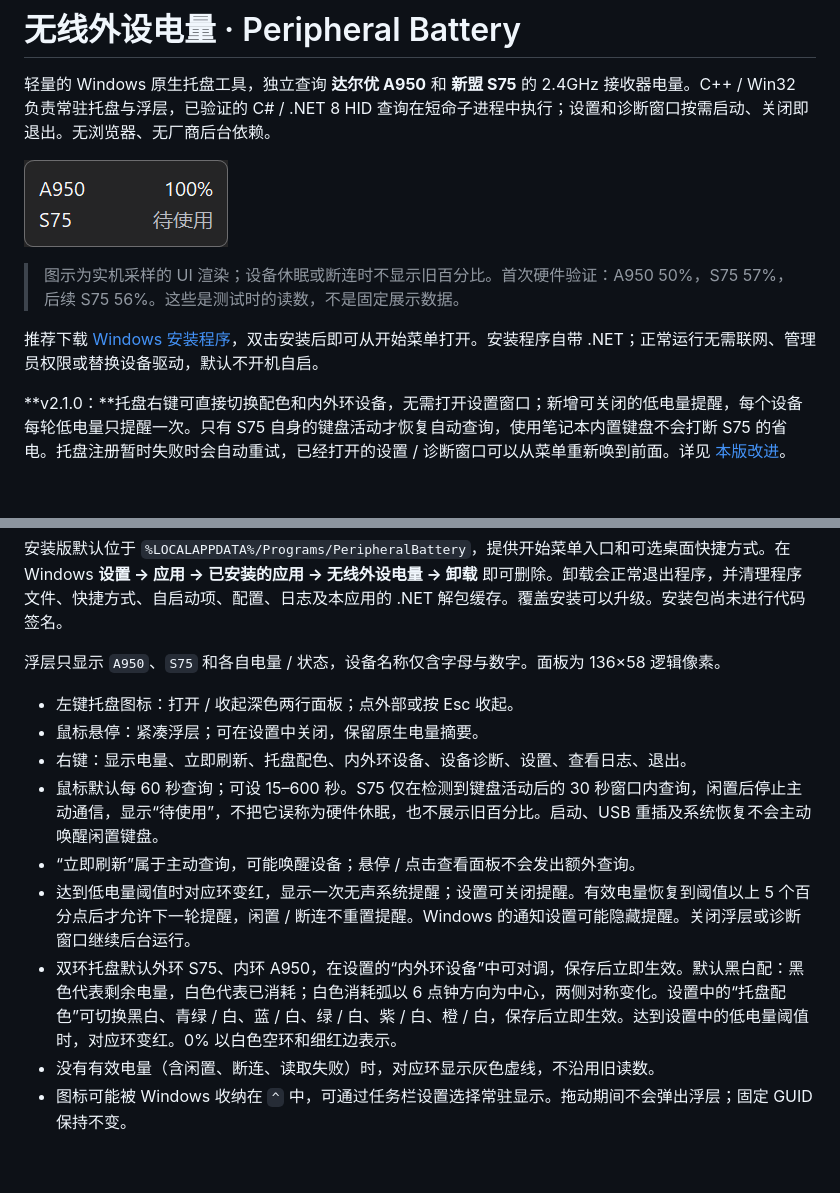
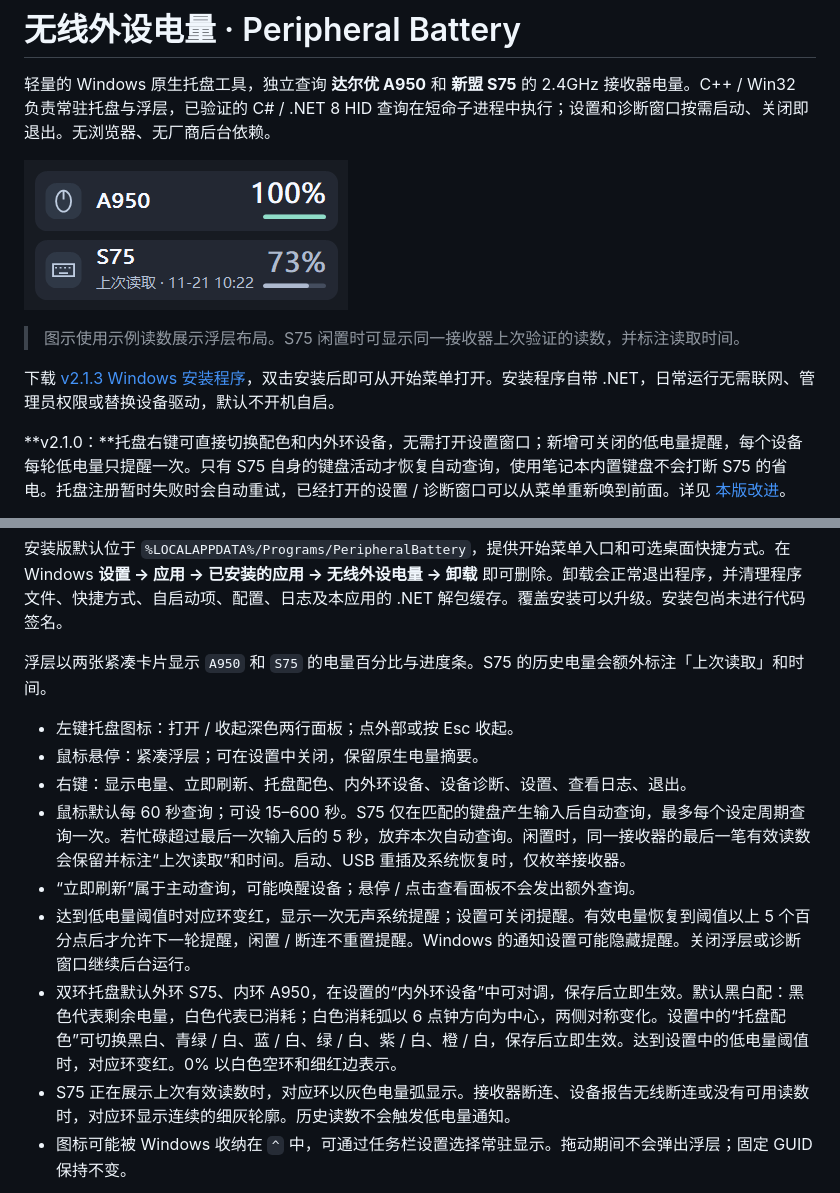
Before and after one commit to wgen95/peripheral-battery-tray, a Markdown page: README.md, 2 parts joined by grey strips. GitHub-like rendering; pictures changed too: docs/images/panel.png; blank space fills up the shorter version.

Commit message:
Release 2.1.3 with compact battery panel and S75 history

```diff
--- a/README.md
+++ b/README.md
@@ -6,7 +6,7 @@
 
-> 图示为实机采样的 UI 渲染；设备休眠或断连时不显示旧百分比。首次硬件验证：A950 50%，S75 57%，后续 S75 56%。这些是测试时的读数，不是固定展示数据。
+> 图示使用示例读数展示浮层布局。S75 闲置时可显示同一接收器上次验证的读数，并标注读取时间。
 
-推荐下载 [Windows 安装程序](https://github.com/wgen95/peripheral-battery-tray/releases/download/v2.1.0/PeripheralBattery-2.1.0-Setup-x64.exe)，双击安装后即可从开始菜单打开。安装程序自带 .NET；正常运行无需联网、管理员权限或替换设备驱动，默认不开机自启。
+下载 [v2.1.3 Windows 安装程序](https://github.com/wgen95/peripheral-battery-tray/releases/download/v2.1.3/PeripheralBattery-2.1.3-Setup-x64.exe)，双击安装后即可从开始菜单打开。安装程序自带 .NET，日常运行无需联网、管理员权限或替换设备驱动，默认不开机自启。
 
 **v2.1.0：**托盘右键可直接切换配色和内外环设备，无需打开设置窗口；新增可关闭的低电量提醒，每个设备每轮低电量只提醒一次。只有 S75 自身的键盘活动才恢复自动查询，使用笔记本内置键盘不会打断 S75 的省电。托盘注册暂时失败时会自动重试，已经打开的设置 / 诊断窗口可以从菜单重新唤到前面。详见 [本版改进](docs/07-improvements.md)。
 
@@ -16,16 +16,16 @@
 
 安装版默认位于 `%LOCALAPPDATA%/Programs/PeripheralBattery`，提供开始菜单入口和可选桌面快捷方式。在 Windows **设置 → 应用 → 已安装的应用 → 无线外设电量 → 卸载** 即可删除。卸载会正常退出程序，并清理程序文件、快捷方式、自启动项、配置、日志及本应用的 .NET 解包缓存。覆盖安装可以升级。安装包尚未进行代码签名。
 
-浮层只显示 `A950`、`S75` 和各自电量 / 状态，设备名称仅含字母与数字。面板为 136×58 逻辑像素。
+浮层以两张紧凑卡片显示 `A950` 和 `S75` 的电量百分比与进度条。S75 的历史电量会额外标注「上次读取」和时间。
 
 - 左键托盘图标：打开 / 收起深色两行面板；点外部或按 Esc 收起。
 - 鼠标悬停：紧凑浮层；可在设置中关闭，保留原生电量摘要。
 - 右键：显示电量、立即刷新、托盘配色、内外环设备、设备诊断、设置、查看日志、退出。
-- 鼠标默认每 60 秒查询；可设 15–600 秒。S75 仅在检测到键盘活动后的 30 秒窗口内查询，闲置后停止主动通信，显示“待使用”，不把它误称为硬件休眠，也不展示旧百分比。启动、USB 重插及系统恢复不会主动唤醒闲置键盘。
+- 鼠标默认每 60 秒查询；可设 15–600 秒。S75 仅在匹配的键盘产生输入后自动查询，最多每个设定周期查询一次。若忙碌超过最后一次输入后的 5 秒，放弃本次自动查询。闲置时，同一接收器的最后一笔有效读数会保留并标注“上次读取”和时间。启动、USB 重插及系统恢复时，仅枚举接收器。
 - “立即刷新”属于主动查询，可能唤醒设备；悬停 / 点击查看面板不会发出额外查询。
 - 达到低电量阈值时对应环变红，显示一次无声系统提醒；设置可关闭提醒。有效电量恢复到阈值以上 5 个百分点后才允许下一轮提醒，闲置 / 断连不重置提醒。Windows 的通知设置可能隐藏提醒。关闭浮层或诊断窗口继续后台运行。
 - 双环托盘默认外环 S75、内环 A950，在设置的“内外环设备”中可对调，保存后立即生效。默认黑白配：黑色代表剩余电量，白色代表已消耗；白色消耗弧以 6 点钟方向为中心，两侧对称变化。设置中的“托盘配色”可切换黑白、青绿 / 白、蓝 / 白、绿 / 白、紫 / 白、橙 / 白，保存后立即生效。达到设置中的低电量阈值时，对应环变红。0% 以白色空环和细红边表示。
-- 没有有效电量（含闲置、断连、读取失败）时，对应环显示灰色虚线，不沿用旧读数。
+- S75 正在展示上次有效读数时，对应环以灰色电量弧显示。接收器断连、设备报告无线断连或没有可用读数时，对应环显示连续的细灰轮廓。历史读数不会触发低电量通知。
 - 图标可能被 Windows 收纳在 `^` 中，可通过任务栏设置选择常驻显示。拖动期间不会弹出浮层；固定 GUID 保持不变。
 
 ![双环效果示例：演示数据，非实时读数](docs/images/tray-rings.png)
```
Also changed, not shown: other parts of README.md (+1 -1 lines), docs/05-installation.md (+1 -1 lines), installer/release-notes.md (+7 -8 lines), 4 other files.
